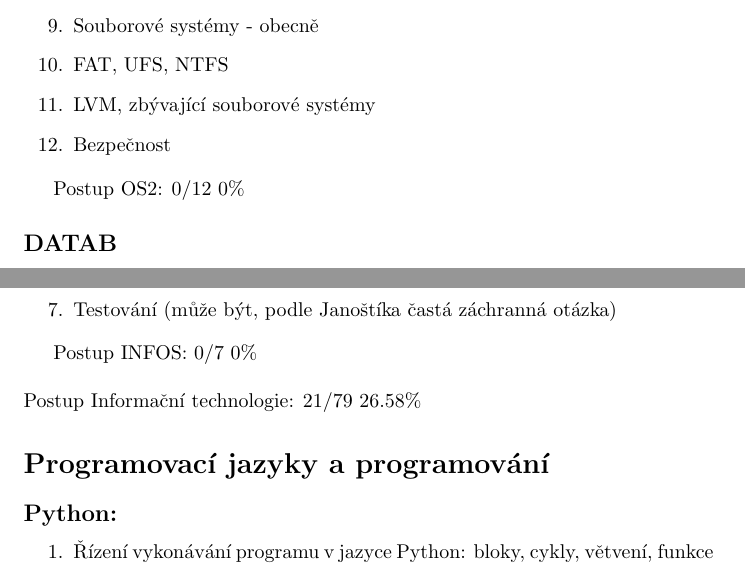
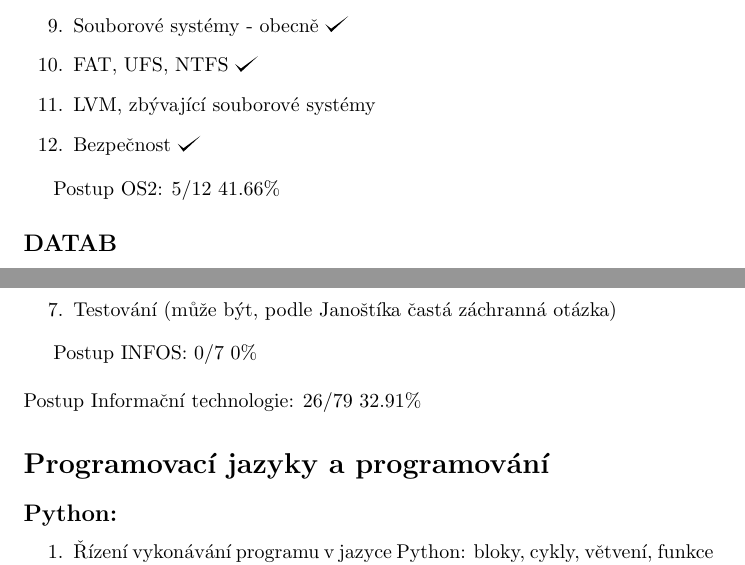
Before and after one commit to hradma10/6.semestr, a LaTeX document (Státnice/Postup státnice/postup.tex): two parts of pages 4 and 7 of 9, joined at a grey line, cut so that both start at the same text. Compiled offline with pdfLaTeX.

Commit message:
6.semestr backup v16.1

```diff
--- a/Státnice/Postup státnice/postup.tex
+++ b/Státnice/Postup státnice/postup.tex
@@ -130,13 +130,13 @@
 		\item Správa paměti, GC
 		\item IPC
 		\item Práce se I/O zařízení, ovladače
-		\item Souborové systémy - obecně
-		\item FAT, UFS, NTFS
+		\item Souborové systémy - obecně \checkmark
+		\item FAT, UFS, NTFS \checkmark
 		\item LVM, zbývající souborové systémy
-		\item Bezpečnost
+		\item Bezpečnost \checkmark
 	\end{enumerate}
 
-	Postup OS2: 0/12 0\%
+	Postup OS2: 5/12 41.66\%
 
 	\subsection*{DATAB}
 
@@ -242,7 +242,7 @@
 	Postup INFOS: 0/7 0\%
 	\newline
 	\newline
-	Postup Informační technologie: 21/79 26.58\%
+	Postup Informační technologie: 26/79 32.91\%
 
 
 	\section*{Programovací jazyky a programování}
```
Also changed, not shown: Státnice/Postup státnice/postup.pdf, Státnice/Postup státnice/postup.tex (6 more changed lines), 2 other files.
